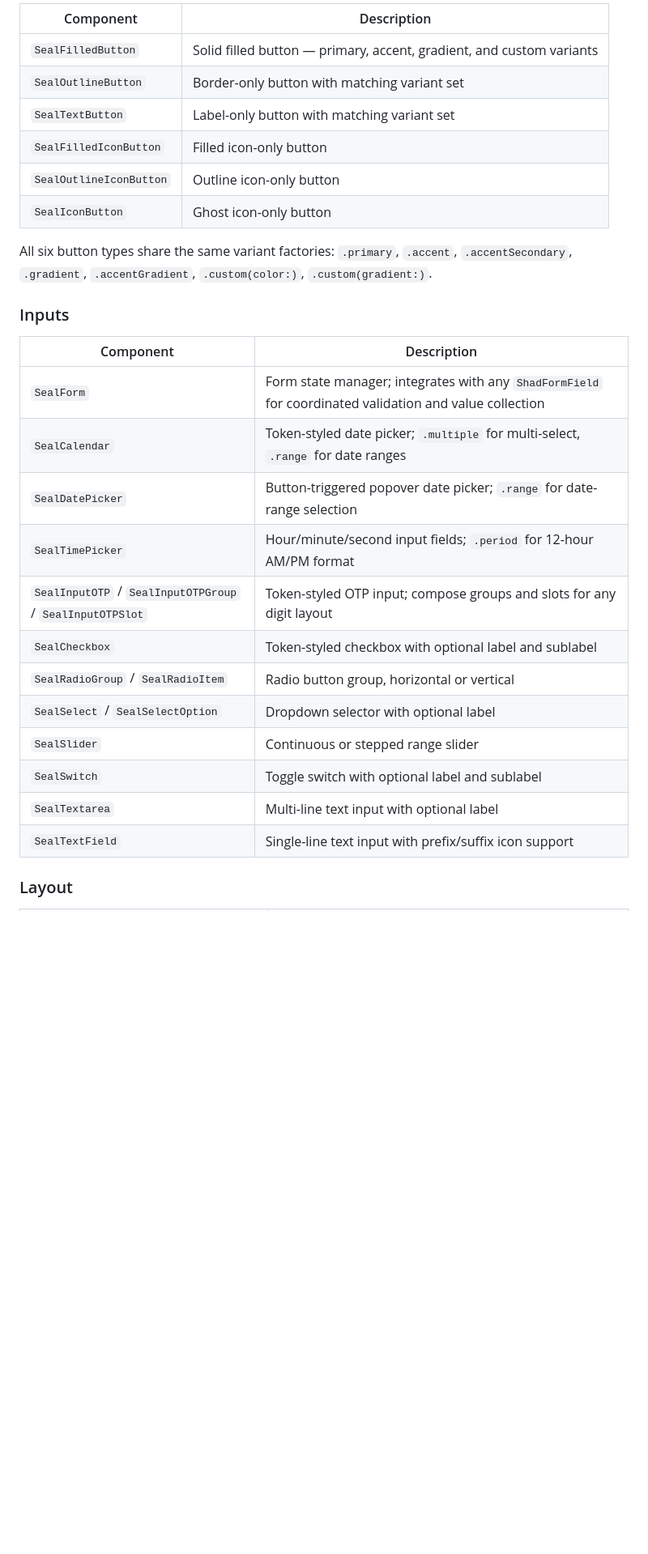
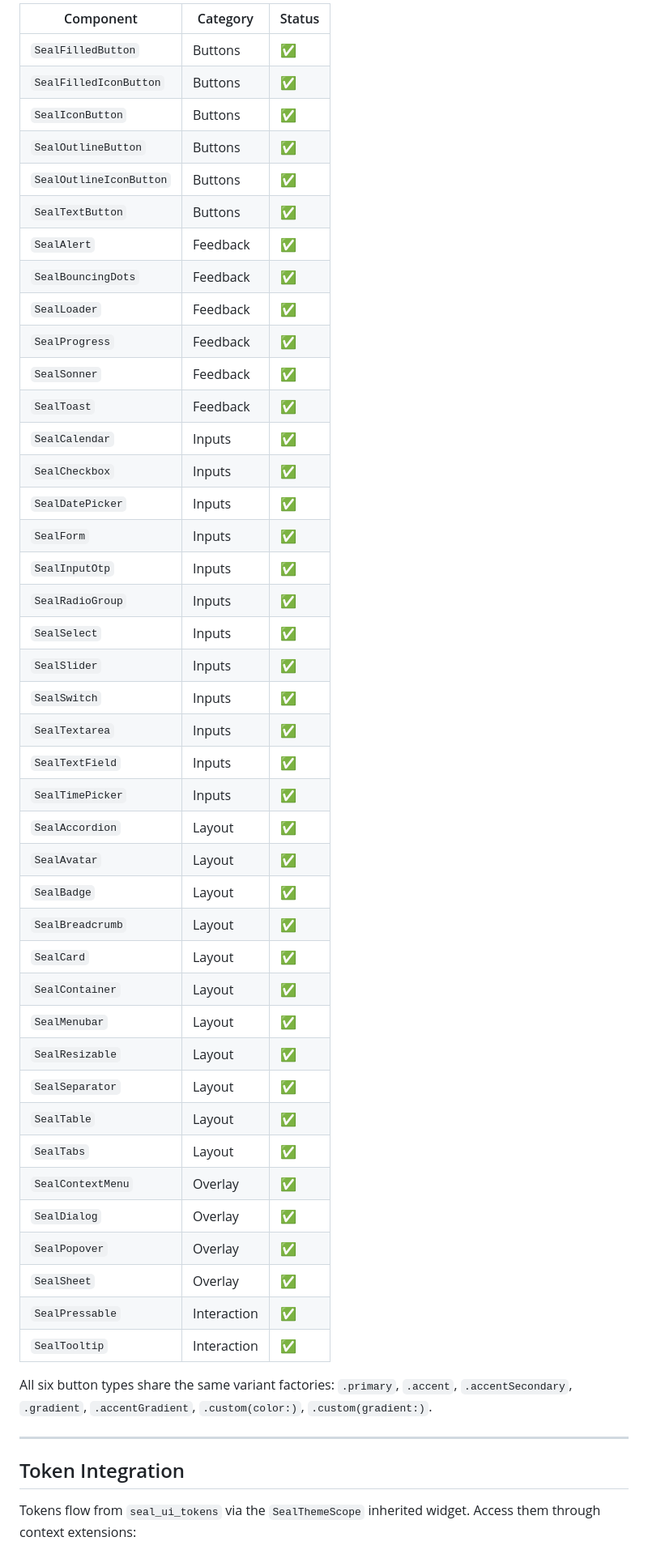
Before and after one commit to nayadev/seal_ui_flutter, a Markdown page: README.md, the part around one of its changes. Shown at 81% size. GitHub-like rendering; blank space fills up the shorter version.

Commit message:
docs: standardize README structure and content

```diff
--- a/README.md
+++ b/README.md
@@ -75,31 +94,53 @@ NebulaThemeFactory.tokens(brightness: Brightness.light)
 
-| Component | Description |
-|---|---|
-| `SealFilledButton` | Solid filled button — primary, accent, gradient, and custom variants |
-| `SealOutlineButton` | Border-only button with matching variant set |
-| `SealTextButton` | Label-only button with matching variant set |
-| `SealFilledIconButton` | Filled icon-only button |
-| `SealOutlineIconButton` | Outline icon-only button |
-| `SealIconButton` | Ghost icon-only button |
+| Component | Category | Status |
+| --------- | -------- | ------ |
+| `SealFilledButton` | Buttons | ✅ |
+| `SealFilledIconButton` | Buttons | ✅ |
+| `SealIconButton` | Buttons | ✅ |
+| `SealOutlineButton` | Buttons | ✅ |
+| `SealOutlineIconButton` | Buttons | ✅ |
+| `SealTextButton` | Buttons | ✅ |
+| `SealAlert` | Feedback | ✅ |
+| `SealBouncingDots` | Feedback | ✅ |
+| `SealLoader` | Feedback | ✅ |
+| `SealProgress` | Feedback | ✅ |
+| `SealSonner` | Feedback | ✅ |
+| `SealToast` | Feedback | ✅ |
+| `SealCalendar` | Inputs | ✅ |
+| `SealCheckbox` | Inputs | ✅ |
+| `SealDatePicker` | Inputs | ✅ |
+| `SealForm` | Inputs | ✅ |
+| `SealInputOtp` | Inputs | ✅ |
+| `SealRadioGroup` | Inputs | ✅ |
+| `SealSelect` | Inputs | ✅ |
+| `SealSlider` | Inputs | ✅ |
+| `SealSwitch` | Inputs | ✅ |
+| `SealTextarea` | Inputs | ✅ |
+| `SealTextField` | Inputs | ✅ |
+| `SealTimePicker` | Inputs | ✅ |
+| `SealAccordion` | Layout | ✅ |
+| `SealAvatar` | Layout | ✅ |
+| `SealBadge` | Layout | ✅ |
+| `SealBreadcrumb` | Layout | ✅ |
+| `SealCard` | Layout | ✅ |
+| `SealContainer` | Layout | ✅ |
+| `SealMenubar` | Layout | ✅ |
+| `SealResizable` | Layout | ✅ |
+| `SealSeparator` | Layout | ✅ |
+| `SealTable` | Layout | ✅ |
+| `SealTabs` | Layout | ✅ |
+| `SealContextMenu` | Overlay | ✅ |
+| `SealDialog` | Overlay | ✅ |
+| `SealPopover` | Overlay | ✅ |
+| `SealSheet` | Overlay | ✅ |
+| `SealPressable` | Interaction | ✅ |
+| `SealTooltip` | Interaction | ✅ |
 
 All six button types share the same variant factories: `.primary`, `.accent`, `.accentSecondary`, `.gradient`, `.accentGradient`, `.custom(color:)`, `.custom(gradient:)`.
 
-### Inputs
+---
 
-| Component | Description |
-|---|---|
-| `SealForm` | Form state manager; integrates with any `ShadFormField` for coordinated validation and value collection |
-| `SealCalendar` | Token-styled date picker; `.multiple` for multi-select, `.range` for date ranges |
-| `SealDatePicker` | Button-triggered popover date picker; `.range` for date-range selection |
-| `SealTimePicker` | Hour/minute/second input fields; `.period` for 12-hour AM/PM format |
-| `SealInputOTP` / `SealInputOTPGroup` / `SealInputOTPSlot` | Token-styled OTP input; compose groups and slots for any digit layout |
-| `SealCheckbox` | Token-styled checkbox with optional label and sublabel |
-| `SealRadioGroup` / `SealRadioItem` | Radio button group, horizontal or vertical |
-| `SealSelect` / `SealSelectOption` | Dropdown selector with optional label |
-| `SealSlider` | Continuous or stepped range slider |
-| `SealSwitch` | Toggle switch with optional label and sublabel |
-| `SealTextarea` | Multi-line text input with optional label |
-| `SealTextField` | Single-line text input with prefix/suffix icon support |
+## Token Integration
 
-### Layout
+Tokens flow from `seal_ui_tokens` via the `SealThemeScope` inherited widget. Access them through context extensions:
 
```
Also changed, not shown: other parts of README.md (+113 -78 lines).
